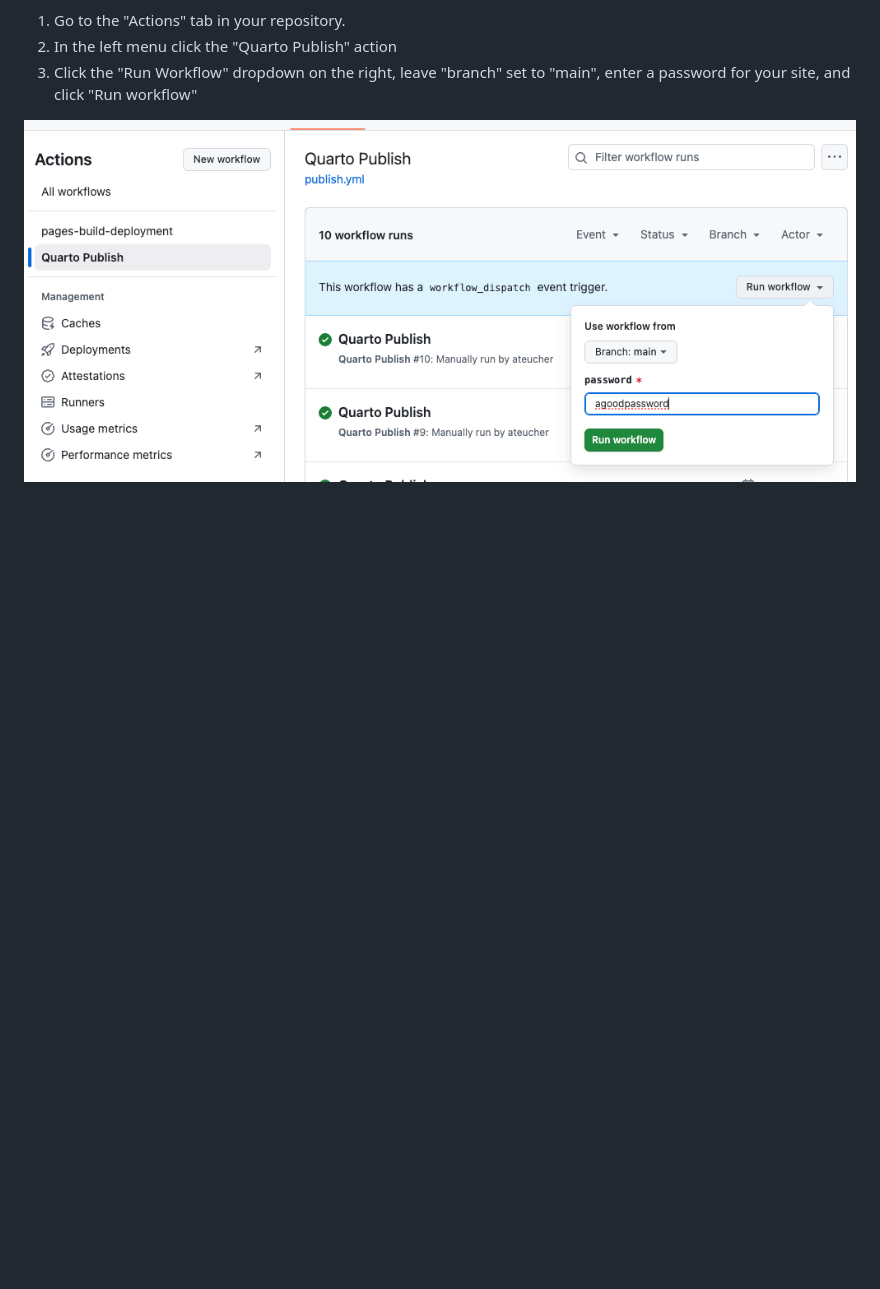
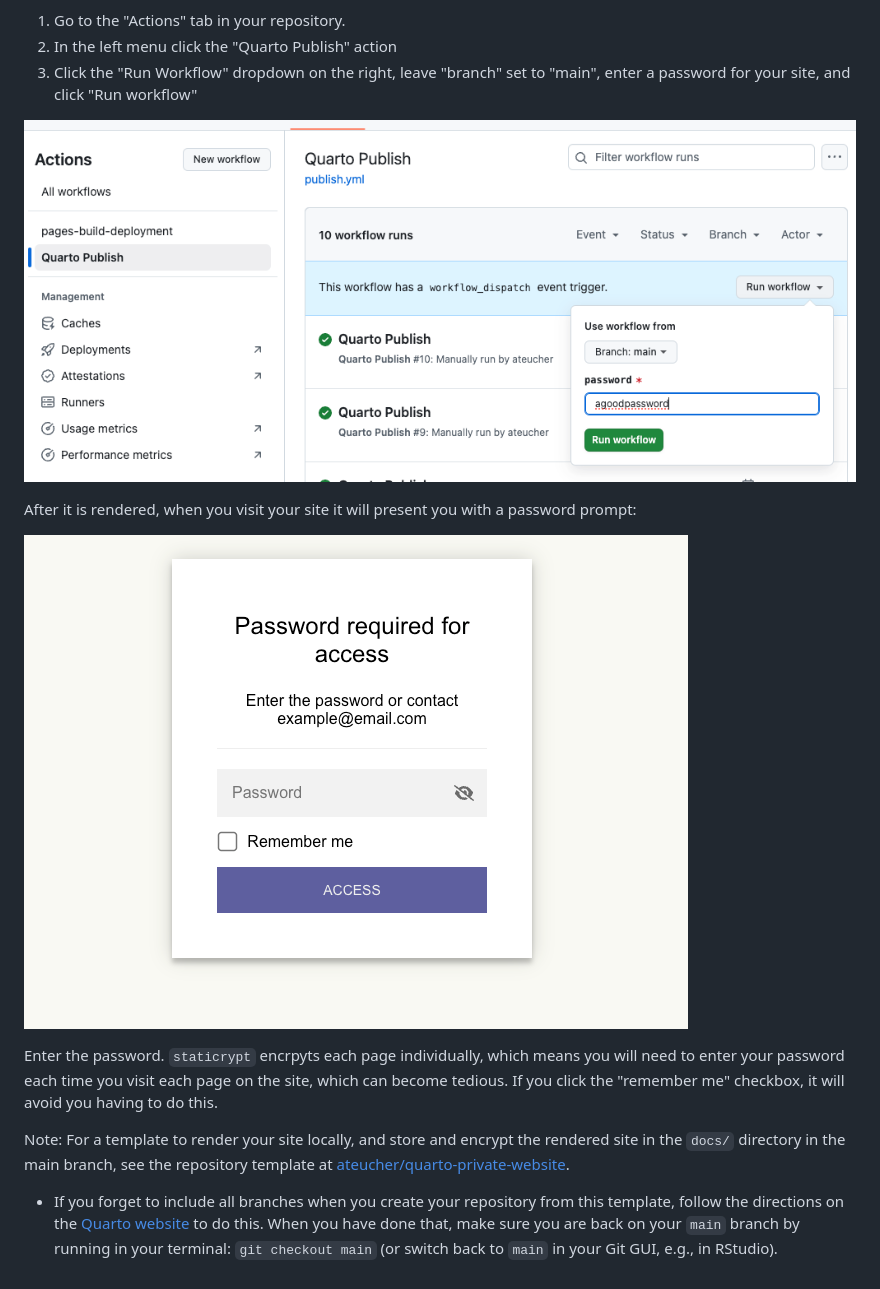
Before and after one commit to ateucher/quarto-private-gh-actions, a Markdown page: README.md, the part around the change printed below. Rendered like a GitHub page; pictures changed too: password-page.png (added); blank space fills up the shorter version.

```diff
--- a/README.md
+++ b/README.md
@@ -50,3 +39,25 @@ To render, encrypt, and deploy your site:
 enter a password for your site, and click "Run workflow"
 
 ![A screenshot of manually running Quarto Publish workflow in GitHub Actions](run-workflow.png)
+
+After it is rendered, when you visit your site it will present you with a
+password prompt:
+
+![Screenshot of a window prompting for a passward](password-page.png)
+
+Enter the password. `staticrypt` encrpyts each page individually, which means
+you will need to enter your password each time you visit each page on the site,
+which can become tedious. If you click the "remember me" checkbox, it will
+avoid you having to do this.
+
+Note: For a template to render your site locally, and store and encrypt the
+rendered site in the `docs/` directory in the main branch, see the repository
+template at
+[ateucher/quarto-private-website](https://github.com/ateucher/quarto-private-website).
+
+* If you forget to include all branches when you create your repository from this
+template, follow the directions on the
+[Quarto website](https://quarto.org/docs/publishing/github-pages.html#source-branch)
+to do this. When you have done that, make sure you are back on your `main` branch by running in your
+terminal: `git checkout main` (or switch back to `main` in your Git GUI, e.g.,
+in RStudio).
```
Also changed, not shown: other parts of README.md (+11 -22 lines), include-branches.png (added).
